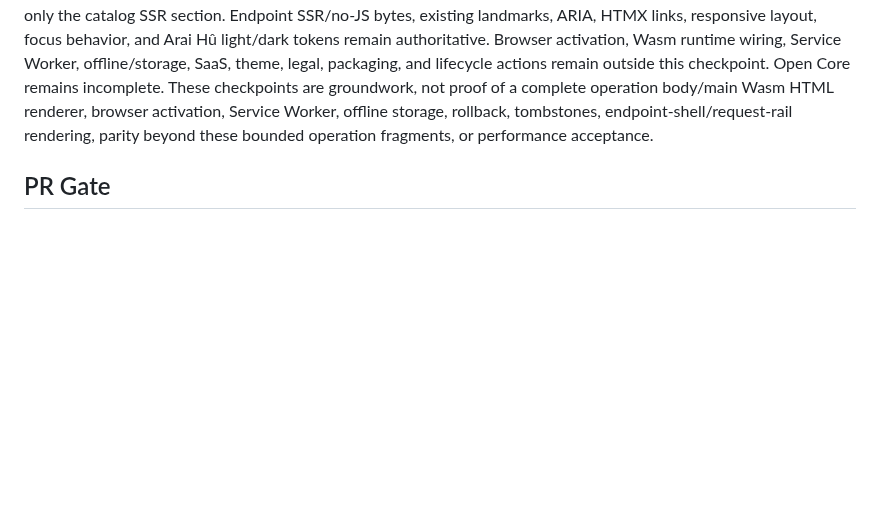
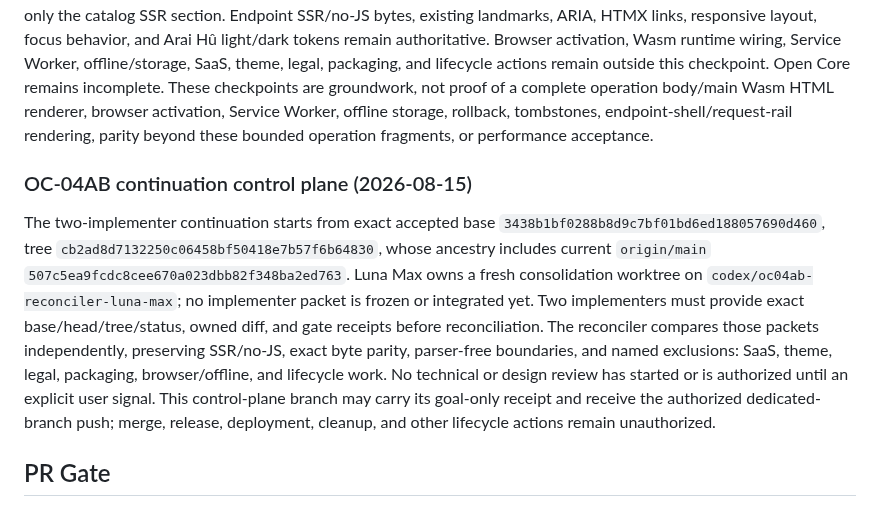
Before and after one commit to araihu/manja, a Markdown page: goal.md, the part around the change. GitHub-like rendering; blank space fills up the shorter version.

Commit message:
docs(goal): record OC-04AB reconciler control plane

```diff
--- a/goal.md
+++ b/goal.md
@@ -1004,6 +1004,23 @@ rollback, tombstones, endpoint-shell/request-rail rendering,
 parity beyond these bounded operation fragments, or performance
 acceptance.
 
+### OC-04AB continuation control plane (2026-08-15)
+
+The two-implementer continuation starts from exact accepted base
+`3438b1bf0288b8d9c7bf01bd6ed188057690d460`, tree
+`cb2ad8d7132250c06458bf50418e7b57f6b64830`, whose ancestry includes current
+`origin/main` `507c5ea9fcdc8cee670a023dbb82f348ba2ed763`. Luna Max owns a fresh
+consolidation worktree on `codex/oc04ab-reconciler-luna-max`; no implementer
+packet is frozen or integrated yet. Two implementers must provide exact
+base/head/tree/status, owned diff, and gate receipts before reconciliation.
+The reconciler compares those packets independently, preserving SSR/no-JS,
+exact byte parity, parser-free boundaries, and named exclusions: SaaS, theme,
+legal, packaging, browser/offline, and lifecycle work. No technical or design
+review has started or is authorized until an explicit user signal. This
+control-plane branch may carry its goal-only receipt and receive the
+authorized dedicated-branch push; merge, release, deployment, cleanup, and
+other lifecycle actions remain unauthorized.
+
 ## PR Gate
 
 At `2026-08-11T18:54:35Z`, [PR
```
